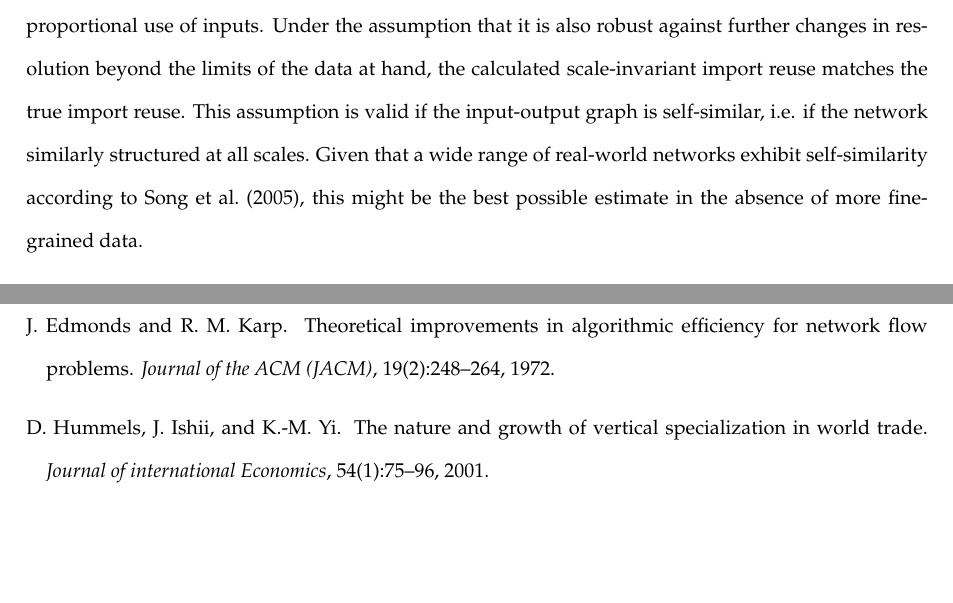
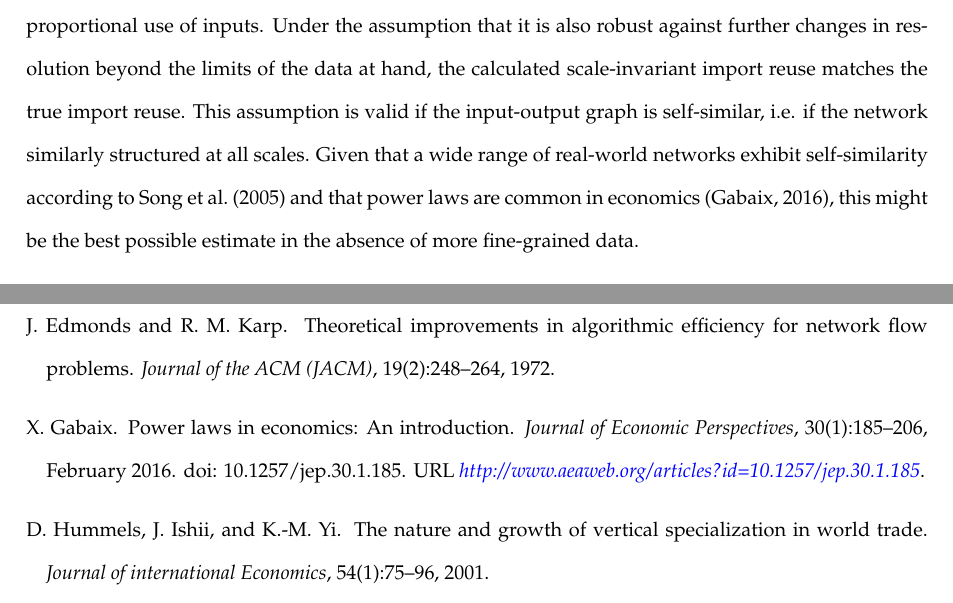
Before and after one commit to meisserecon/importreuse, a LaTeX document (tex/termpaper.tex, which reads tex/termpaper.bib): two parts of pages 6 and 11 of 12, joined at a grey line, cut so that both start at the same text, the shorter picture padded with empty space. The pictures show the PDF file tex/termpaper.pdf that the author committed with the source.

Commit message:
paper update

```diff
--- a/tex/termpaper.bib
+++ b/tex/termpaper.bib
@@ -34,6 +34,18 @@
   institution={National Bureau of Economic Research}
 }
 
+@article{gabaix2016power,
+Author = {Gabaix, Xavier},
+Title = {Power Laws in Economics: An Introduction},
+Journal = {Journal of Economic Perspectives},
+Volume = {30},
+Number = {1},
+Year = {2016},
+Month = {February},
+Pages = {185-206},
+DOI = {10.1257/jep.30.1.185},
+URL = {http://www.aeaweb.org/articles?id=10.1257/jep.30.1.185}}
+
 @article{kee2013domestic,
   title={Domestic value added in Chinese exports: firm-level evidence},
   author={Kee, Hiau Looi and Tang, Heiwai},
--- a/tex/termpaper.tex
+++ b/tex/termpaper.tex
@@ -82,7 +82,7 @@ By exogenously varying $p_{dom}$, an interval of potential true values of import
 \label{met:scale-invariance}
 Equipped with a parameter to tune, one can try to find values of $p_{dom}$ that make the calculated import reuse scale-invariant. One can do this globally with one global $p_{dom}$, or nationally with a separate domestic consumption preference $p_{dom,c}$ for each country $c$. In both cases, the parameter is adjusted such that the covariance $cov(r, f)$ of resolution $r$ (the number of sectors per country) and resulting import reuse $f$ is minimized. I calculate these values iteratively simply by updating import contents in the worldwide input-output graph until the values stabilize.
 
-Being robust against the tested changes in resolution, the import reuse resulting from assuming the scale-invariant domestic consumption preference is more plausible than the one calculated with the proportional use of inputs. Under the assumption that it is also robust against further changes in resolution beyond the limits of the data at hand, the calculated scale-invariant import reuse matches the true import reuse. This assumption is valid if the input-output graph is self-similar, i.e. if the network similarly structured at all scales. Given that a wide range of real-world networks exhibit self-similarity according to \cite{song2005self}, this might be the best possible estimate in the absence of more fine-grained data.
+Being robust against the tested changes in resolution, the import reuse resulting from assuming the scale-invariant domestic consumption preference is more plausible than the one calculated with the proportional use of inputs. Under the assumption that it is also robust against further changes in resolution beyond the limits of the data at hand, the calculated scale-invariant import reuse matches the true import reuse. This assumption is valid if the input-output graph is self-similar, i.e. if the network similarly structured at all scales. Given that a wide range of real-world networks exhibit self-similarity according to \cite{song2005self} and that power laws are common in economics \citep{gabaix2016power}, this might be the best possible estimate in the absence of more fine-grained data.
 
 \section{Result}
 \label{sec:result}
```
Also changed, not shown: tex/termpaper.bbl, tex/termpaper.pdf, 3 other files.
